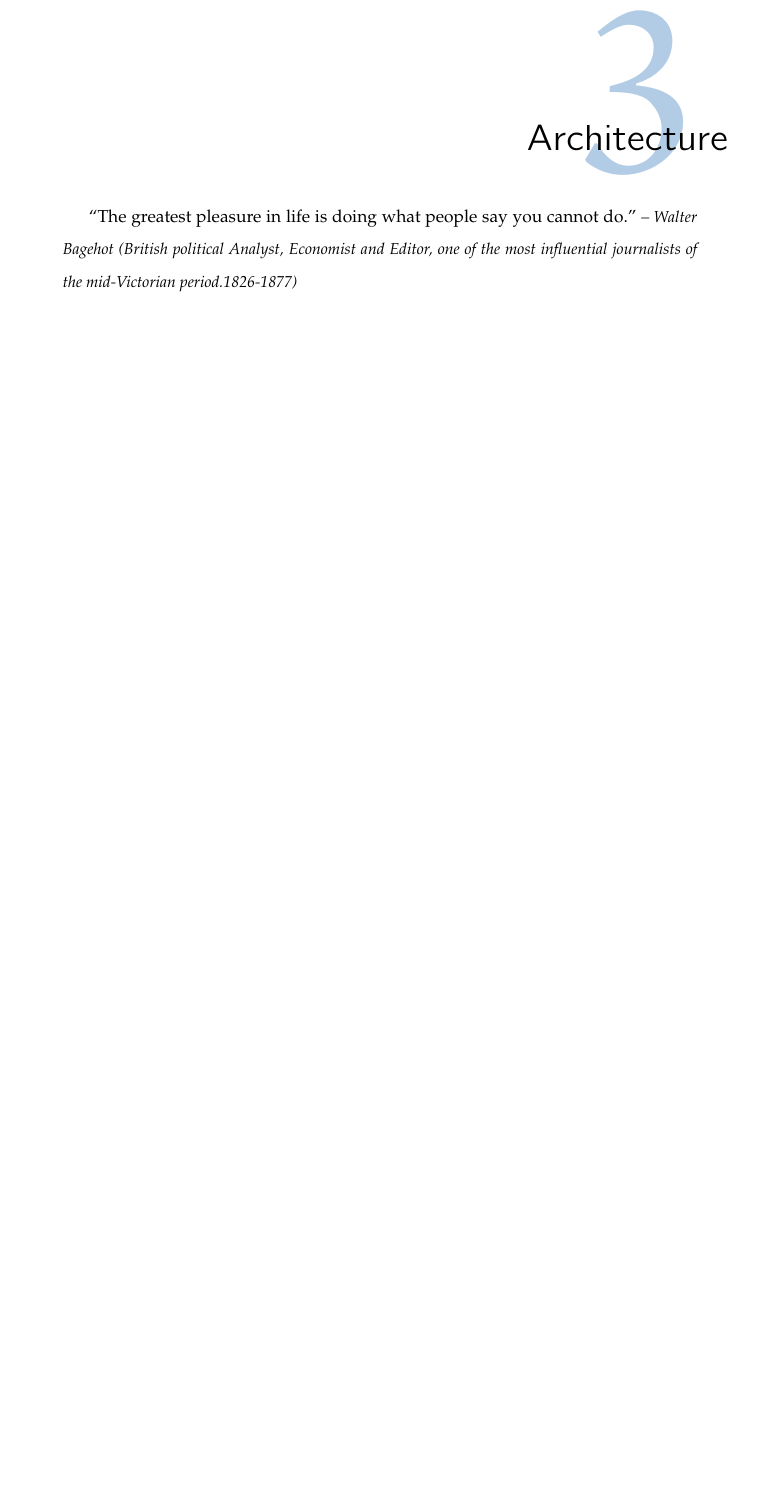
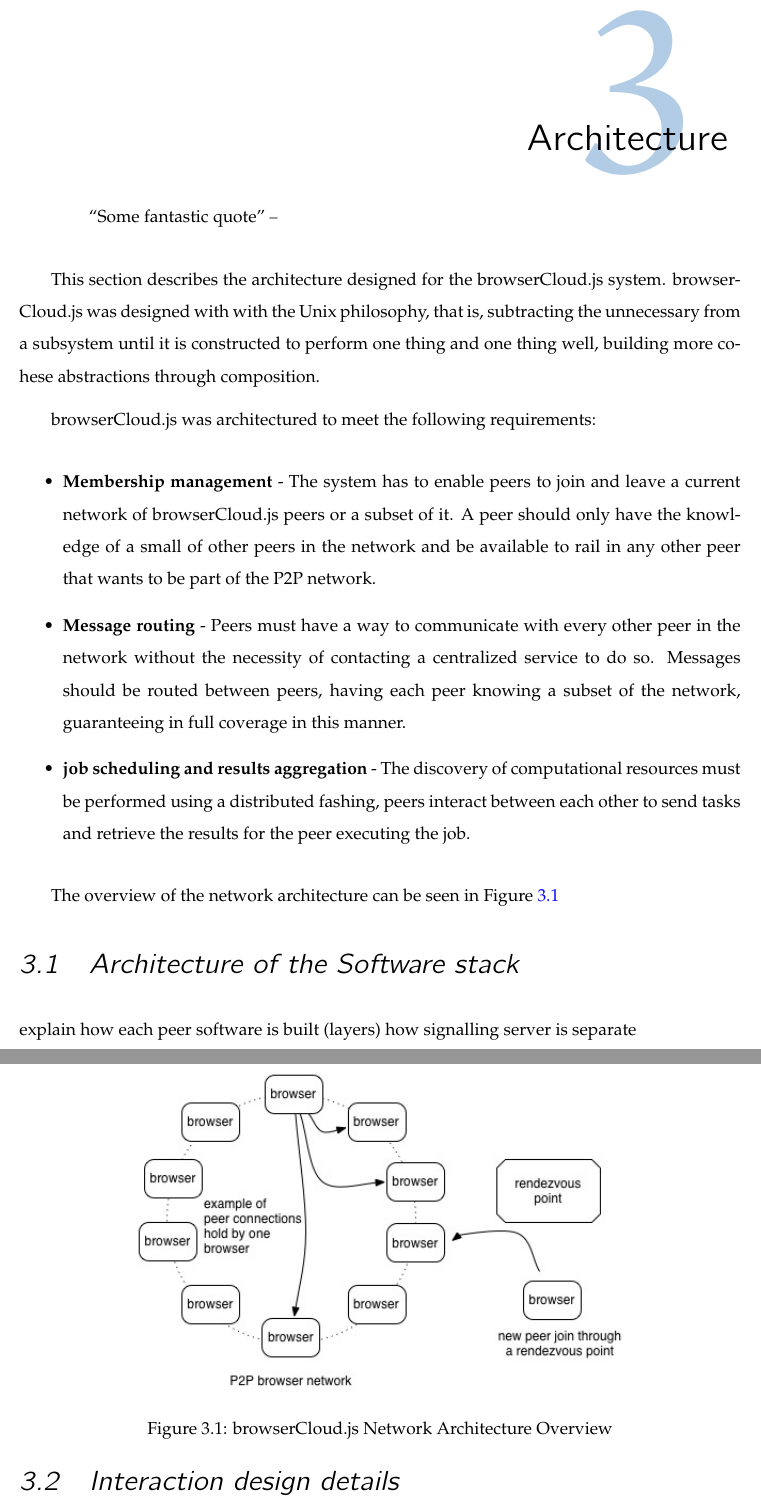
Before and after one commit to daviddias/thesis.browserCloud.js, a LaTeX thesis (document.tex, which reads sections/06_architecture.tex): part of page 51 of 80 before the commit and two parts of pages 51 and 52 of 80 after it, the two joined at a grey line, cut so that both start at the same text, the shorter picture padded with empty space. Compiled offline with pdfLaTeX; a LaTeX package or settings file that is missing is left out.

Commit message:
intro of architecture

```diff
--- a/sections/06_architecture.tex
+++ b/sections/06_architecture.tex
@@ -2,6 +2,38 @@
 \chapter{Architecture}\label{ch:architecture}
 
 \begin{quotation}
-“The greatest pleasure in life is doing what people say you cannot do.”
-{\small\it -- Walter Bagehot (British political Analyst, Economist and Editor, one of the most influential journalists of the mid-Victorian period.1826-1877) }
+“Some fantastic quote”
+{\small\it --  }
 \end{quotation}
+
+This section describes the architecture designed for the browserCloud.js system. browserCloud.js was designed with with the Unix philosophy, that is, subtracting the unnecessary from a subsystem until it is constructed to perform one thing and one thing well, building more cohese abstractions through composition.
+
+browserCloud.js was architectured to meet the following requirements:
+
+\begin{itemize}
+    \item \textbf{Membership management} - The system has to enable peers to join and leave a current network of browserCloud.js peers or a subset of it. A peer should only have the knowledge of a small of other peers in the network and be available to rail in any other peer that wants to be part of the P2P network.
+    \item \textbf{Message routing} - Peers must have a way to communicate with every other peer in the network without the necessity of contacting a centralized service to do so. Messages should be routed between peers, having each peer knowing a subset of the network, guaranteeing in full coverage in this manner.
+    \item \textbf{job scheduling and results aggregation} - The discovery of computational resources must be performed using a distributed fashing, peers interact between each other to send tasks and retrieve the results for the peer executing the job.
+\end{itemize}
+
+The overview of the network architecture can be seen in Figure~\ref{fig:n-a-o}
+
+\begin{figure}[h!]
+  \centering
+  \includegraphics[width=0.7\textwidth]{figs/network-architecture-overview}
+  \caption{browserCloud.js Network Architecture Overview}
+  \label{fig:n-a-o}
+\end{figure}
+
+
+\section{Architecture of the Software stack}
+
+explain how each peer software is built (layers)
+how signalling server is separate
+
+
+\section{Interaction design details}
+
+explain the algorithms in these sections
+
+\subsection{Peer joins and leaves}
```
Also changed, not shown: document.pdf, figs/consistency.pdf (deleted), figs/network-architecture-overview.jpg (added), sections/06_architecture.tex (19 more changed lines), 6 other files.
